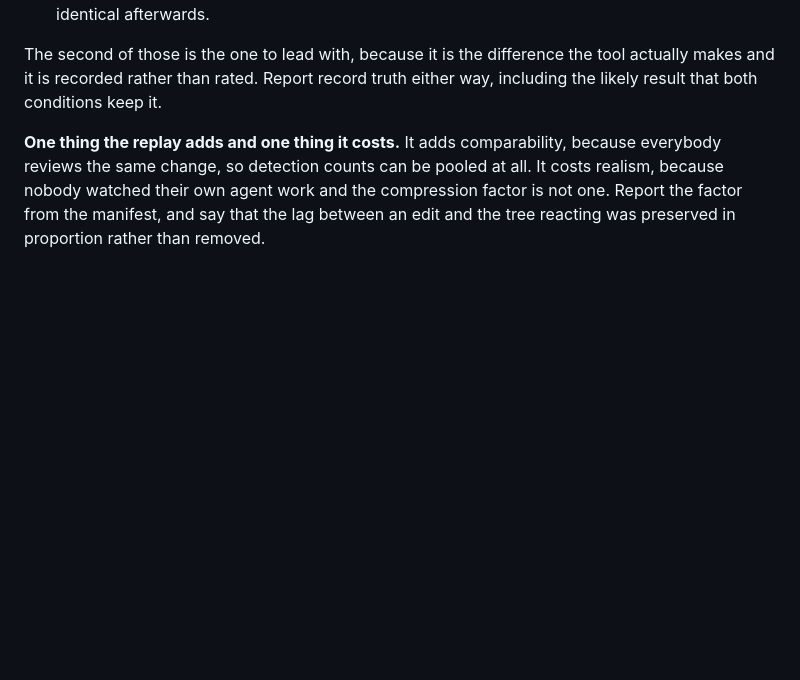
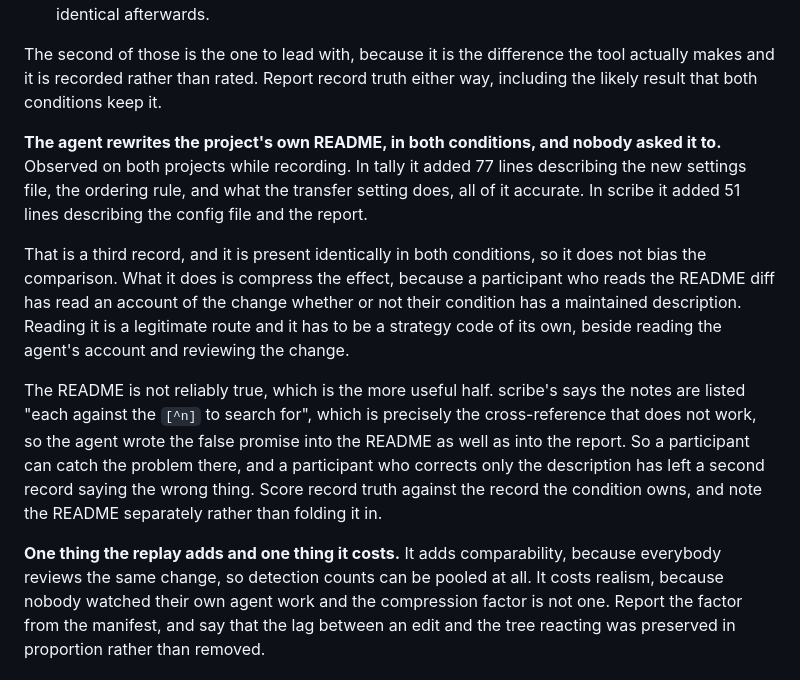
Before and after one commit to ryanyen2/CodeNav, a Markdown page: docs/study-materials/what-the-data-can-support.md, the part around the change. Drawn GitHub-style; blank space fills up the shorter version.

Commit message:
Record that the agent rewrites the project README nobody asked it to
Observed on both projects while recording. tally gained 77 lines describing the
settings file, the ordering rule and what the transfer setting does. scribe
gained 51 describing the config file and the report.

It is a third record and it sits in both conditions, so it does not bias the
comparison, but it does compress the effect: a participant who reads the README
diff has read an account of the change whether or not their condition maintains a
description. Reading it needs its own strategy code.

It is also not reliably true, which is the more useful half. scribe's README says
the notes are listed "each against the `[^n]` to search for", which is exactly the
cross-reference that does not work, so the false promise is in the README as well
as in the report. Score record truth against the record the condition owns and
note the README separately.

Also records the first tally steer, which did not land its planted problem and is
not being forced. Asked to make transfer handling a setting and pick a default
that shows what was missing, the agent chose to report the money beside each
period and outside its total, so the record's commitment still holds. The request
that would have landed it is the task's own follow-up request, given live to the
participant, so using it as a steer would spend the second half of the task on the
first half.

Co-Authored-By: Claude Opus 5 <noreply@anthropic.com>
Claude-Session: https://claude.ai/code/session_01JB5DZCrj5Z2frt96uqEFMX

```diff
--- a/docs/study-materials/what-the-data-can-support.md
+++ b/docs/study-materials/what-the-data-can-support.md
@@ -64,6 +64,27 @@ is worth stating before any data arrives:
 The second of those is the one to lead with, because it is the difference the
 tool actually makes and it is recorded rather than rated. Report record truth
 either way, including the likely result that both conditions keep it.
+
+**The agent rewrites the project's own README, in both conditions, and nobody
+asked it to.** Observed on both projects while recording. In tally it added 77
+lines describing the new settings file, the ordering rule, and what the transfer
+setting does, all of it accurate. In scribe it added 51 lines describing the
+config file and the report.
+
+That is a third record, and it is present identically in both conditions, so it
+does not bias the comparison. What it does is compress the effect, because a
+participant who reads the README diff has read an account of the change whether
+or not their condition has a maintained description. Reading it is a legitimate
+route and it has to be a strategy code of its own, beside reading the agent's
+account and reviewing the change.
+
+The README is not reliably true, which is the more useful half. scribe's says the
+notes are listed "each against the `[^n]` to search for", which is precisely the
+cross-reference that does not work, so the agent wrote the false promise into the
+README as well as into the report. So a participant can catch the problem there,
+and a participant who corrects only the description has left a second record
+saying the wrong thing. Score record truth against the record the condition owns,
+and note the README separately rather than folding it in.
 
 **One thing the replay adds and one thing it costs.** It adds comparability,
 because everybody reviews the same change, so detection counts can be pooled at
```
Also changed, not shown: 1 other file.
